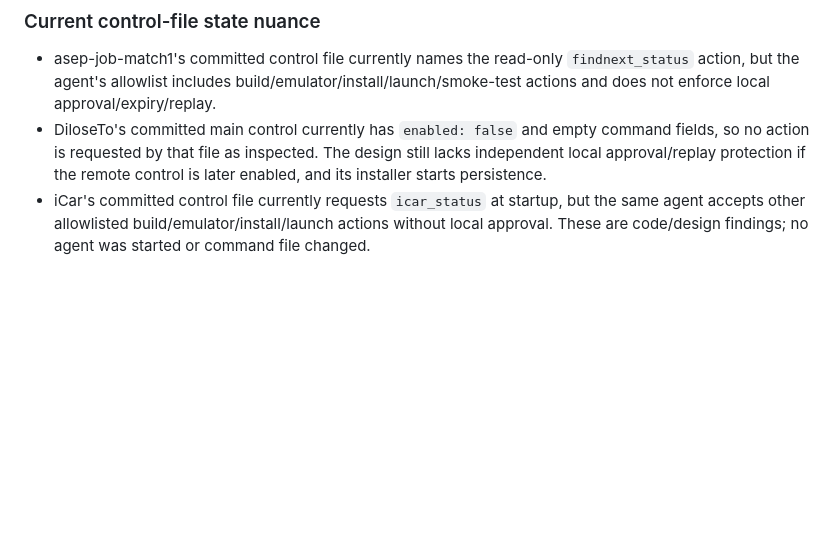
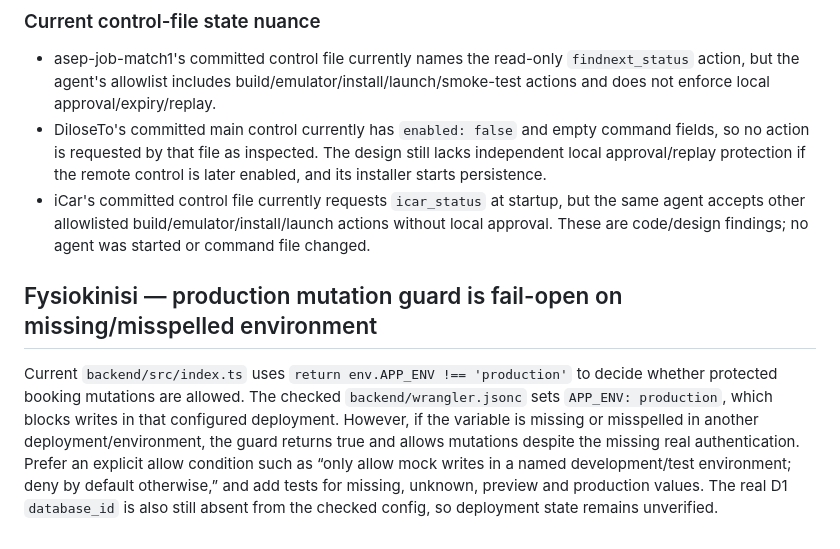
Before and after one commit to kostasmigk-cpu/MikemigkDev, a Markdown page: SECURITY_TRIAGE_2026-10-16.md, the part around the change. Rendered like a GitHub page; blank space fills up the shorter version.

Commit message:
docs: record Fysiokinisi fail-open environment guard

```diff
--- a/SECURITY_TRIAGE_2026-10-16.md
+++ b/SECURITY_TRIAGE_2026-10-16.md
@@ -167,3 +167,8 @@ iCar and DiloseTo hardening branches must be reconciled with current main before
 - DiloseTo's committed main control currently has `enabled: false` and empty command fields, so no action is requested by that file as inspected. The design still lacks independent local approval/replay protection if the remote control is later enabled, and its installer starts persistence.
 - iCar's committed control file currently requests `icar_status` at startup, but the same agent accepts other allowlisted build/emulator/install/launch actions without local approval.
 These are code/design findings; no agent was started or command file changed.
+
+
+## Fysiokinisi — production mutation guard is fail-open on missing/misspelled environment
+
+Current `backend/src/index.ts` uses `return env.APP_ENV !== 'production'` to decide whether protected booking mutations are allowed. The checked `backend/wrangler.jsonc` sets `APP_ENV: production`, which blocks writes in that configured deployment. However, if the variable is missing or misspelled in another deployment/environment, the guard returns true and allows mutations despite the missing real authentication. Prefer an explicit allow condition such as “only allow mock writes in a named development/test environment; deny by default otherwise,” and add tests for missing, unknown, preview and production values. The real D1 `database_id` is also still absent from the checked config, so deployment state remains unverified.
```
